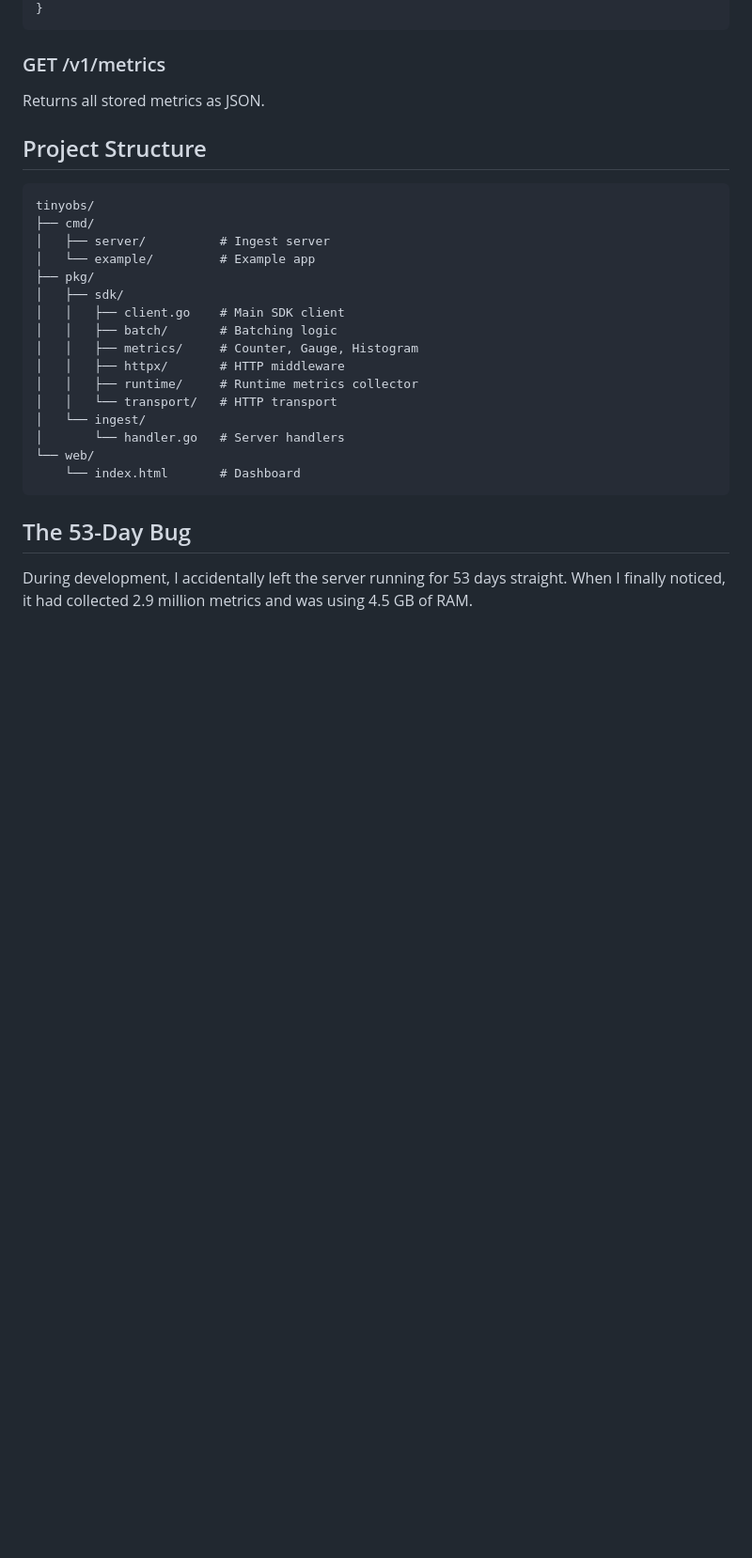
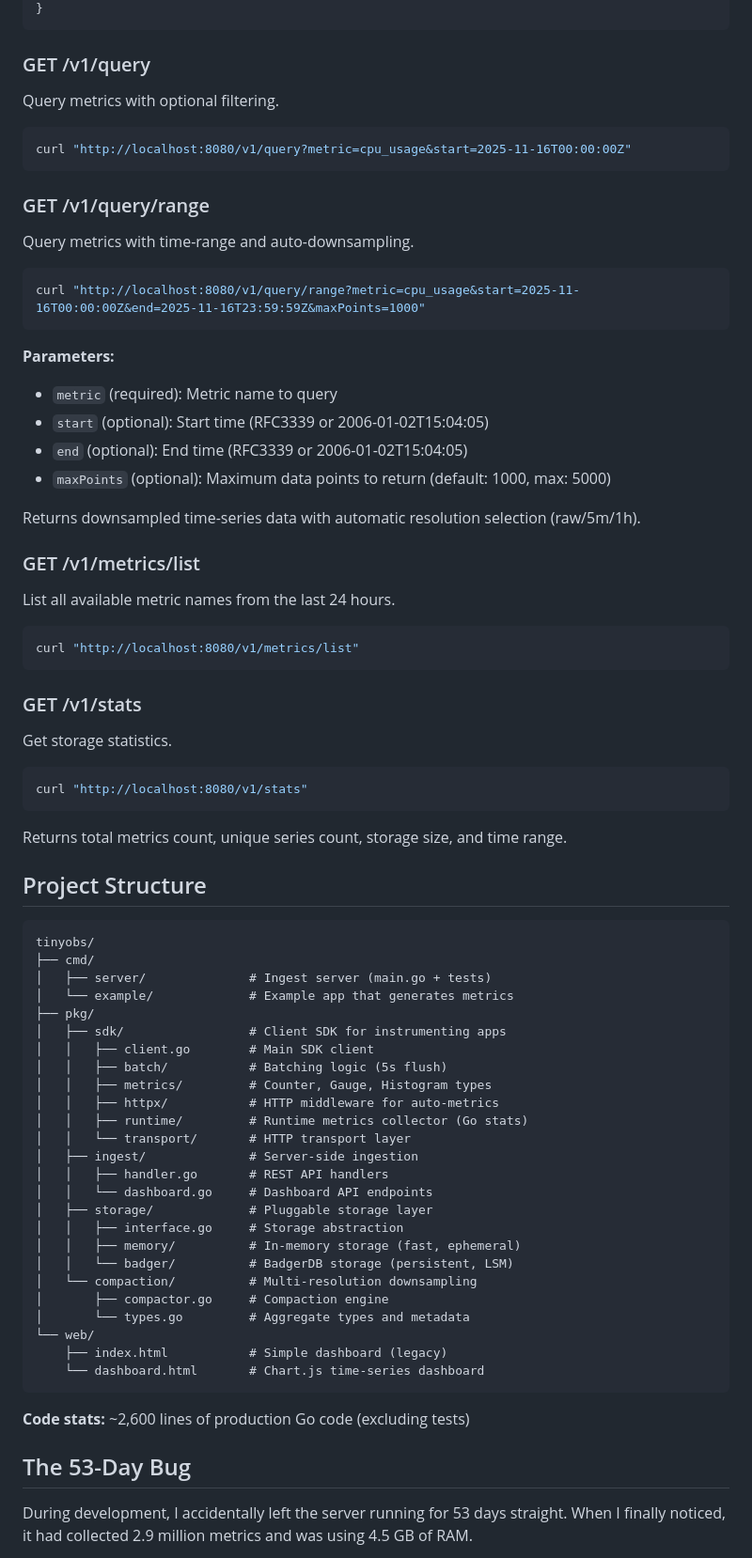
Before and after one commit to nicktill/tinyobs, a Markdown page: README.md, the part around the change printed below. Shown: that part at 94% size. GitHub-like rendering; blank space fills up the shorter version.

````diff
--- a/README.md
+++ b/README.md
@@ -137,30 +160,75 @@ The SDK batches metrics and sends them every 5 seconds. The server stores everyt
 }
 ```
 
-### GET /v1/metrics
+### GET /v1/query
+Query metrics with optional filtering.
 
-Returns all stored metrics as JSON.
+```bash
+curl "http://localhost:8080/v1/query?metric=cpu_usage&start=2025-11-16T00:00:00Z"
+```
+
+### GET /v1/query/range
+Query metrics with time-range and auto-downsampling.
+
+```bash
+curl "http://localhost:8080/v1/query/range?metric=cpu_usage&start=2025-11-16T00:00:00Z&end=2025-11-16T23:59:59Z&maxPoints=1000"
+```
+
+**Parameters:**
+- `metric` (required): Metric name to query
+- `start` (optional): Start time (RFC3339 or 2006-01-02T15:04:05)
+- `end` (optional): End time (RFC3339 or 2006-01-02T15:04:05)
+- `maxPoints` (optional): Maximum data points to return (default: 1000, max: 5000)
+
+Returns downsampled time-series data with automatic resolution selection (raw/5m/1h).
+
+### GET /v1/metrics/list
+List all available metric names from the last 24 hours.
+
+```bash
+curl "http://localhost:8080/v1/metrics/list"
+```
+
+### GET /v1/stats
+Get storage statistics.
+
+```bash
+curl "http://localhost:8080/v1/stats"
+```
+
+Returns total metrics count, unique series count, storage size, and time range.
 
 ## Project Structure
 
 ```
 tinyobs/
 ├── cmd/
-│   ├── server/          # Ingest server
-│   └── example/         # Example app
+│   ├── server/              # Ingest server (main.go + tests)
+│   └── example/             # Example app that generates metrics
 ├── pkg/
-│   ├── sdk/
-│   │   ├── client.go    # Main SDK client
-│   │   ├── batch/       # Batching logic
-│   │   ├── metrics/     # Counter, Gauge, Histogram
-│   │   ├── httpx/       # HTTP middleware
-│   │   ├── runtime/     # Runtime metrics collector
-│   │   └── transport/   # HTTP transport
-│   └── ingest/
-│       └── handler.go   # Server handlers
+│   ├── sdk/                 # Client SDK for instrumenting apps
+│   │   ├── client.go        # Main SDK client
+│   │   ├── batch/           # Batching logic (5s flush)
+│   │   ├── metrics/         # Counter, Gauge, Histogram types
+│   │   ├── httpx/           # HTTP middleware for auto-metrics
+│   │   ├── runtime/         # Runtime metrics collector (Go stats)
+│   │   └── transport/       # HTTP transport layer
+│   ├── ingest/              # Server-side ingestion
+│   │   ├── handler.go       # REST API handlers
+│   │   └── dashboard.go     # Dashboard API endpoints
+│   ├── storage/             # Pluggable storage layer
+│   │   ├── interface.go     # Storage abstraction
+│   │   ├── memory/          # In-memory storage (fast, ephemeral)
+│   │   └── badger/          # BadgerDB storage (persistent, LSM)
+│   └── compaction/          # Multi-resolution downsampling
+│       ├── compactor.go     # Compaction engine
+│       └── types.go         # Aggregate types and metadata
 └── web/
-    └── index.html       # Dashboard
+    ├── index.html           # Simple dashboard (legacy)
+    └── dashboard.html       # Chart.js time-series dashboard
 ```
+
+**Code stats:** ~2,600 lines of production Go code (excluding tests)
 
 ## The 53-Day Bug
 
````
Also changed, not shown: other parts of README.md (+73 -43 lines).
